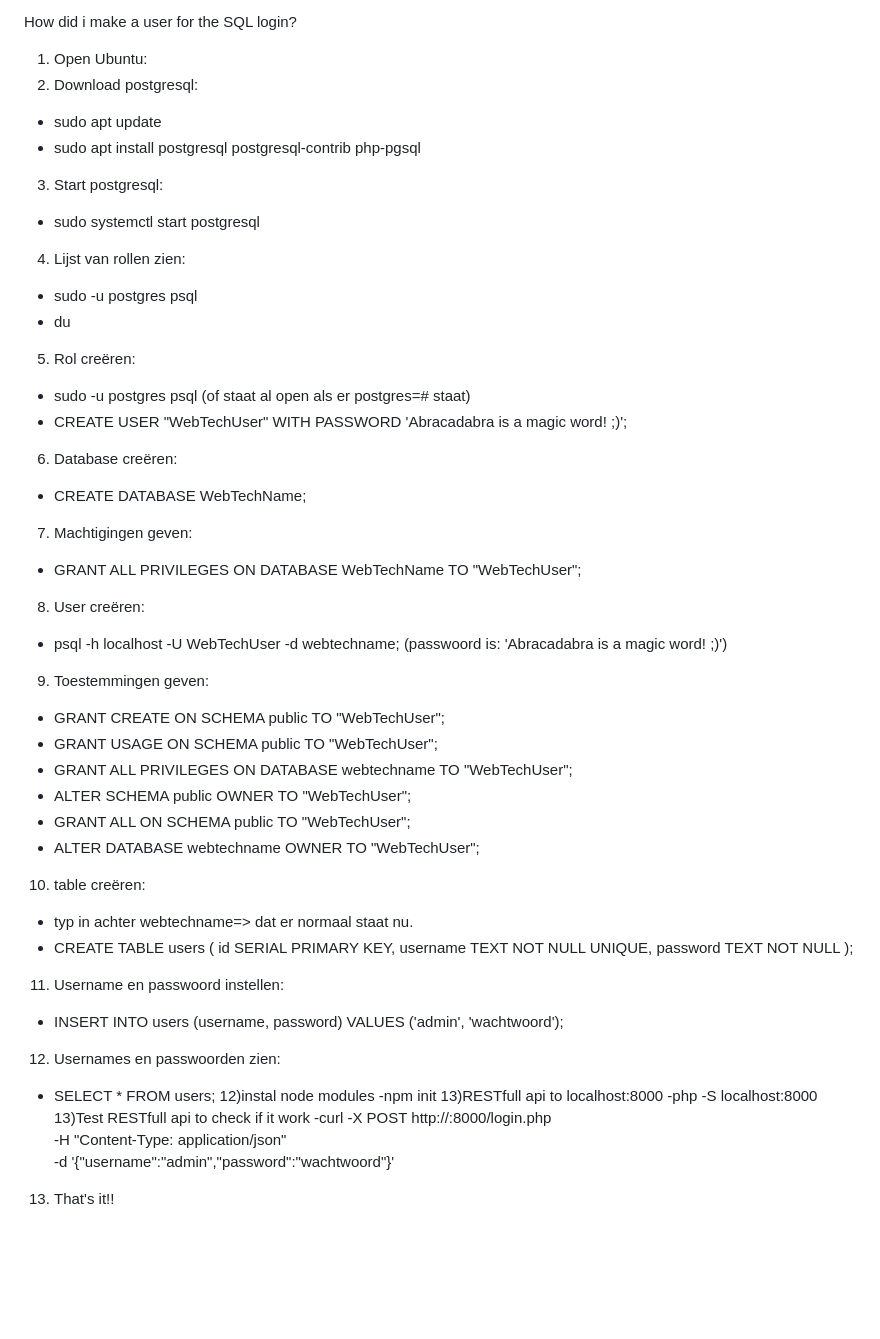
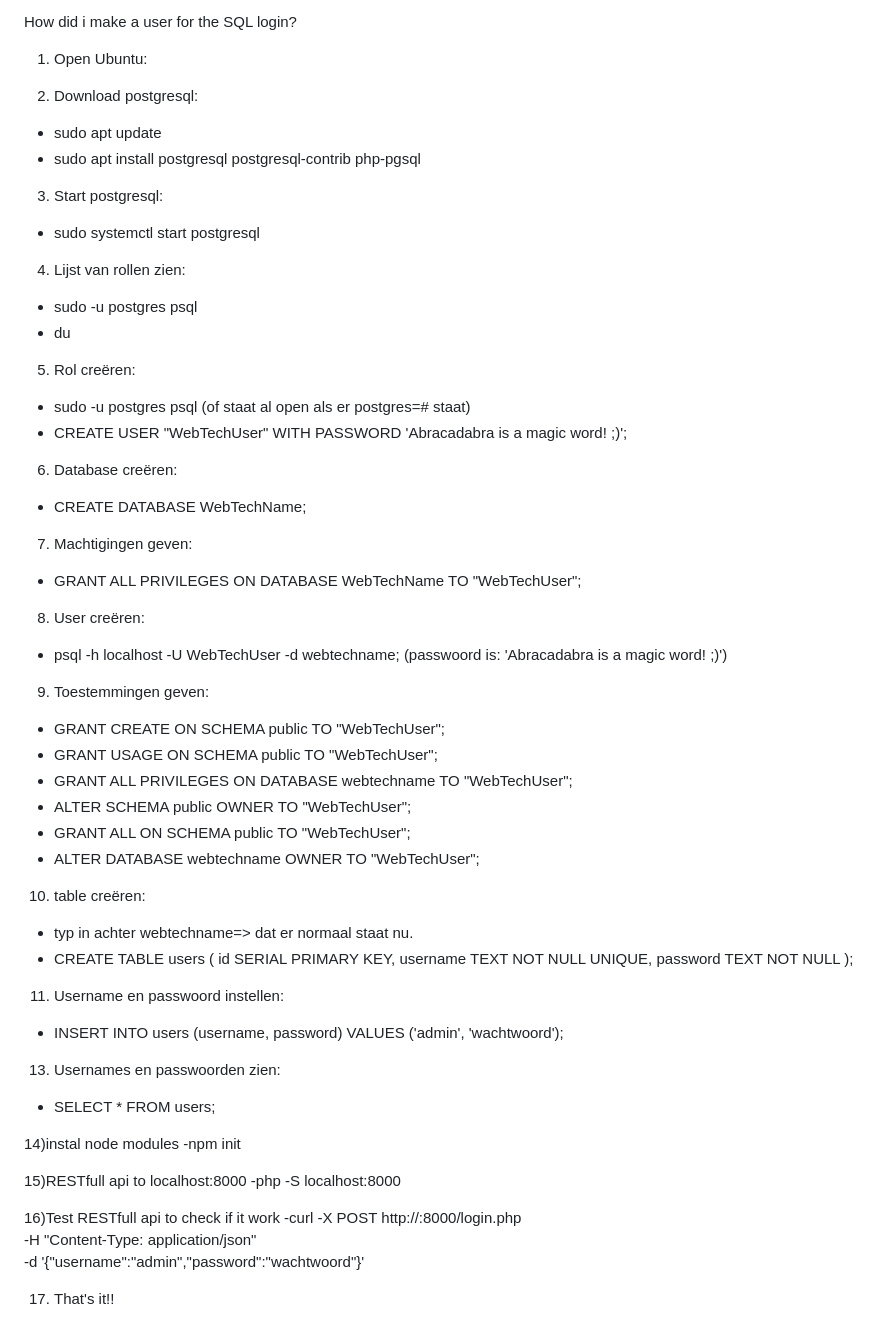
Before and after one commit to Maciej-Klobukowski/Group_Project_Webtechnologie, a Markdown page: README.md, the part around the change. Rendered like a GitHub page; blank space fills up the shorter version.

```diff
--- a/README.md
+++ b/README.md
@@ -37,23 +37,31 @@ To run caddy:
 
 How did i make a user for the SQL login?
 1) Open Ubuntu:
+
 2) Download postgresql:
   - sudo apt update
   - sudo apt install postgresql postgresql-contrib php-pgsql
+
 3) Start postgresql:
   - sudo systemctl start postgresql
+
 4) Lijst van rollen zien:
   - sudo -u postgres psql
   - du
+
 5) Rol creëren:
   - sudo -u postgres psql (of staat al open als er postgres=# staat)
   - CREATE USER "WebTechUser" WITH PASSWORD 'Abracadabra is a magic word! ;)';
+
 6) Database creëren:
   - CREATE DATABASE WebTechName;
+
 7) Machtigingen geven:
   - GRANT ALL PRIVILEGES ON DATABASE WebTechName TO "WebTechUser";
+
 8) User creëren:
   - psql -h localhost -U WebTechUser -d webtechname;  (passwoord is: 'Abracadabra is a magic word! ;)')
+
 9) Toestemmingen geven:
   - GRANT CREATE ON SCHEMA public TO "WebTechUser";
   - GRANT USAGE ON SCHEMA public TO "WebTechUser";
@@ -61,6 +69,7 @@ How did i make a user for the SQL login?
   - ALTER SCHEMA public OWNER TO "WebTechUser";
   - GRANT ALL ON SCHEMA public TO "WebTechUser";
   - ALTER DATABASE webtechname OWNER TO "WebTechUser";
+
 10) table creëren:
   - typ in achter webtechname=> dat er normaal staat nu.
   - CREATE TABLE users (
@@ -68,16 +77,22 @@ How did i make a user for the SQL login?
     username TEXT NOT NULL UNIQUE,
     password TEXT NOT NULL
     );
+
 11) Username en passwoord instellen:
   - INSERT INTO users (username, password) VALUES ('admin', 'wachtwoord');
-12) Usernames en passwoorden zien:
+
+13) Usernames en passwoorden zien:
   - SELECT * FROM users;
-12)instal node modules
+
+14)instal node modules
   -npm init
-13)RESTfull api to localhost:8000
+
+15)RESTfull api to localhost:8000
   -php -S localhost:8000
-13)Test RESTfull api to check if it work
+
+16)Test RESTfull api to check if it work
   -curl -X POST http://<your-ip>:8000/login.php \
      -H "Content-Type: application/json" \
      -d '{"username":"admin","password":"wachtwoord"}'
-13) That's it!!
+
+17) That's it!!
```
